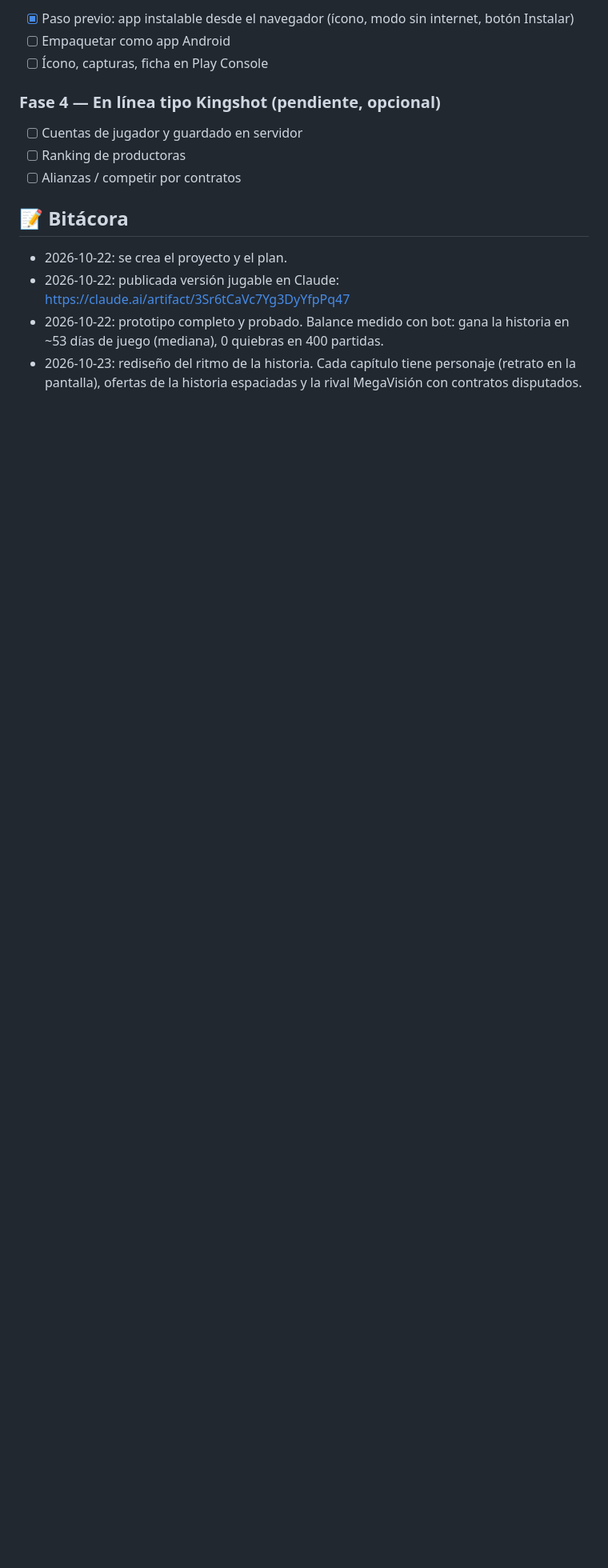
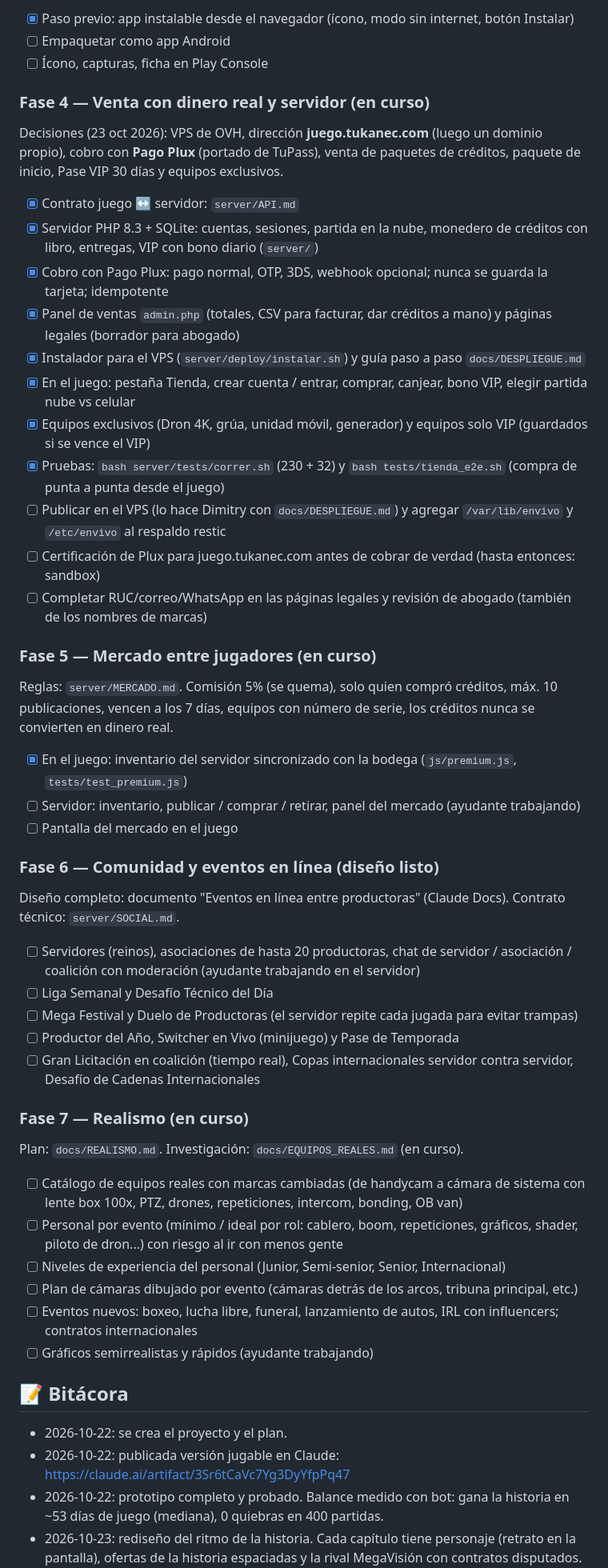
Before and after one commit to qfcorp/envivo-tycoon, a Markdown page: PLAN.md, the part around one of its changes. Shown at 80% size. Drawn GitHub-style; blank space fills up the shorter version.

```diff
--- a/PLAN.md
+++ b/PLAN.md
@@ -110,10 +110,44 @@ Nota: el bot es "razonable" pero no muy fino. Un bot que solo acepta duelos con
 - [ ] Empaquetar como app Android
 - [ ] Ícono, capturas, ficha en Play Console
 
-### Fase 4 — En línea tipo Kingshot (pendiente, opcional)
-- [ ] Cuentas de jugador y guardado en servidor
-- [ ] Ranking de productoras
-- [ ] Alianzas / competir por contratos
+### Fase 4 — Venta con dinero real y servidor (en curso)
+Decisiones (23 oct 2026): VPS de OVH, dirección **juego.tukanec.com** (luego un dominio propio), cobro con **Pago Plux**
+(portado de TuPass), venta de paquetes de créditos, paquete de inicio, Pase VIP 30 días y equipos exclusivos.
+- [x] Contrato juego ↔ servidor: `server/API.md`
+- [x] Servidor PHP 8.3 + SQLite: cuentas, sesiones, partida en la nube, monedero de créditos con libro, entregas, VIP con bono diario (`server/`)
+- [x] Cobro con Pago Plux: pago normal, OTP, 3DS, webhook opcional; nunca se guarda la tarjeta; idempotente
+- [x] Panel de ventas `admin.php` (totales, CSV para facturar, dar créditos a mano) y páginas legales (borrador para abogado)
+- [x] Instalador para el VPS (`server/deploy/instalar.sh`) y guía paso a paso `docs/DESPLIEGUE.md`
+- [x] En el juego: pestaña Tienda, crear cuenta / entrar, comprar, canjear, bono VIP, elegir partida nube vs celular
+- [x] Equipos exclusivos (Dron 4K, grúa, unidad móvil, generador) y equipos solo VIP (guardados si se vence el VIP)
+- [x] Pruebas: `bash server/tests/correr.sh` (230 + 32) y `bash tests/tienda_e2e.sh` (compra de punta a punta desde el juego)
+- [ ] Publicar en el VPS (lo hace Dimitry con `docs/DESPLIEGUE.md`) y agregar `/var/lib/envivo` y `/etc/envivo` al respaldo restic
+- [ ] Certificación de Plux para juego.tukanec.com antes de cobrar de verdad (hasta entonces: sandbox)
+- [ ] Completar RUC/correo/WhatsApp en las páginas legales y revisión de abogado (también de los nombres de marcas)
+
+### Fase 5 — Mercado entre jugadores (en curso)
+Reglas: `server/MERCADO.md`. Comisión 5% (se quema), solo quien compró créditos, máx. 10 publicaciones, vencen a los 7 días,
+equipos con número de serie, los créditos nunca se convierten en dinero real.
+- [x] En el juego: inventario del servidor sincronizado con la bodega (`js/premium.js`, `tests/test_premium.js`)
+- [ ] Servidor: inventario, publicar / comprar / retirar, panel del mercado (ayudante trabajando)
+- [ ] Pantalla del mercado en el juego
+
+### Fase 6 — Comunidad y eventos en línea (diseño listo)
+Diseño completo: documento "Eventos en línea entre productoras" (Claude Docs). Contrato técnico: `server/SOCIAL.md`.
+- [ ] Servidores (reinos), asociaciones de hasta 20 productoras, chat de servidor / asociación / coalición con moderación (ayudante trabajando en el servidor)
+- [ ] Liga Semanal y Desafío Técnico del Día
+- [ ] Mega Festival y Duelo de Productoras (el servidor repite cada jugada para evitar trampas)
+- [ ] Productor del Año, Switcher en Vivo (minijuego) y Pase de Temporada
+- [ ] Gran Licitación en coalición (tiempo real), Copas internacionales servidor contra servidor, Desafío de Cadenas Internacionales
+
+### Fase 7 — Realismo (en curso)
+Plan: `docs/REALISMO.md`. Investigación: `docs/EQUIPOS_REALES.md` (en curso).
+- [ ] Catálogo de equipos reales con marcas cambiadas (de handycam a cámara de sistema con lente box 100x, PTZ, drones, repeticiones, intercom, bonding, OB van)
+- [ ] Personal por evento (mínimo / ideal por rol: cablero, boom, repeticiones, gráficos, shader, piloto de dron...) con riesgo al ir con menos gente
+- [ ] Niveles de experiencia del personal (Junior, Semi-senior, Senior, Internacional)
+- [ ] Plan de cámaras dibujado por evento (cámaras detrás de los arcos, tribuna principal, etc.)
+- [ ] Eventos nuevos: boxeo, lucha libre, funeral, lanzamiento de autos, IRL con influencers; contratos internacionales
+- [ ] Gráficos semirrealistas y rápidos (ayudante trabajando)
 
 ## 📝 Bitácora
 
```
Also changed, not shown: other parts of PLAN.md (+1 -0 lines), docs/DESPLIEGUE.md (added, +105 -0 lines).
